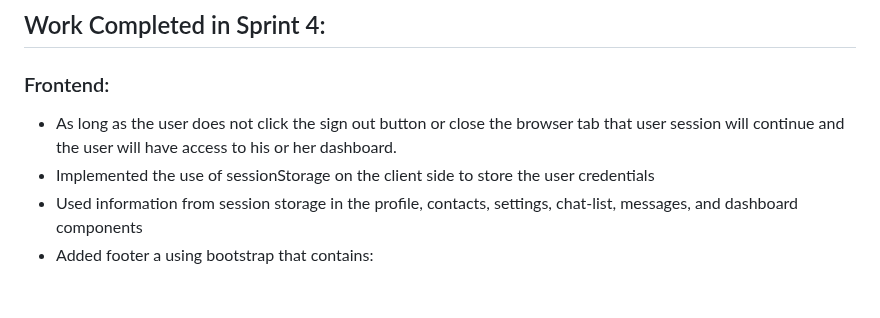
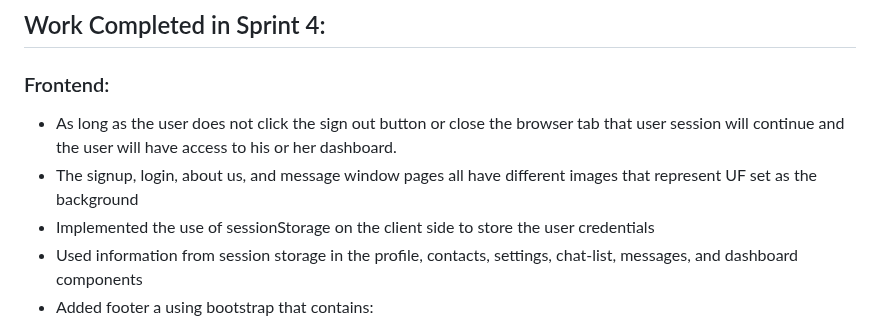
Before and after one commit to SWEGroup39/GatorChatApp, a Markdown page: Sprint4.md, the part around the change. Rendered like a GitHub page; blank space fills up the shorter version.

```diff
--- a/Sprint4.md
+++ b/Sprint4.md
@@ -6,6 +6,7 @@
 
  ### Frontend:
   - As long as the user does not click the sign out button or close the browser tab that user session will continue and the user will have access to his or her dashboard.
+  - The signup, login, about us, and message window pages all have different images that represent UF set as the background
    - Implemented the use of sessionStorage on the client side to store the user credentials
    - Used information from session storage in the profile, contacts, settings, chat-list, messages, and dashboard components
   - Added footer a using bootstrap that contains:
```
